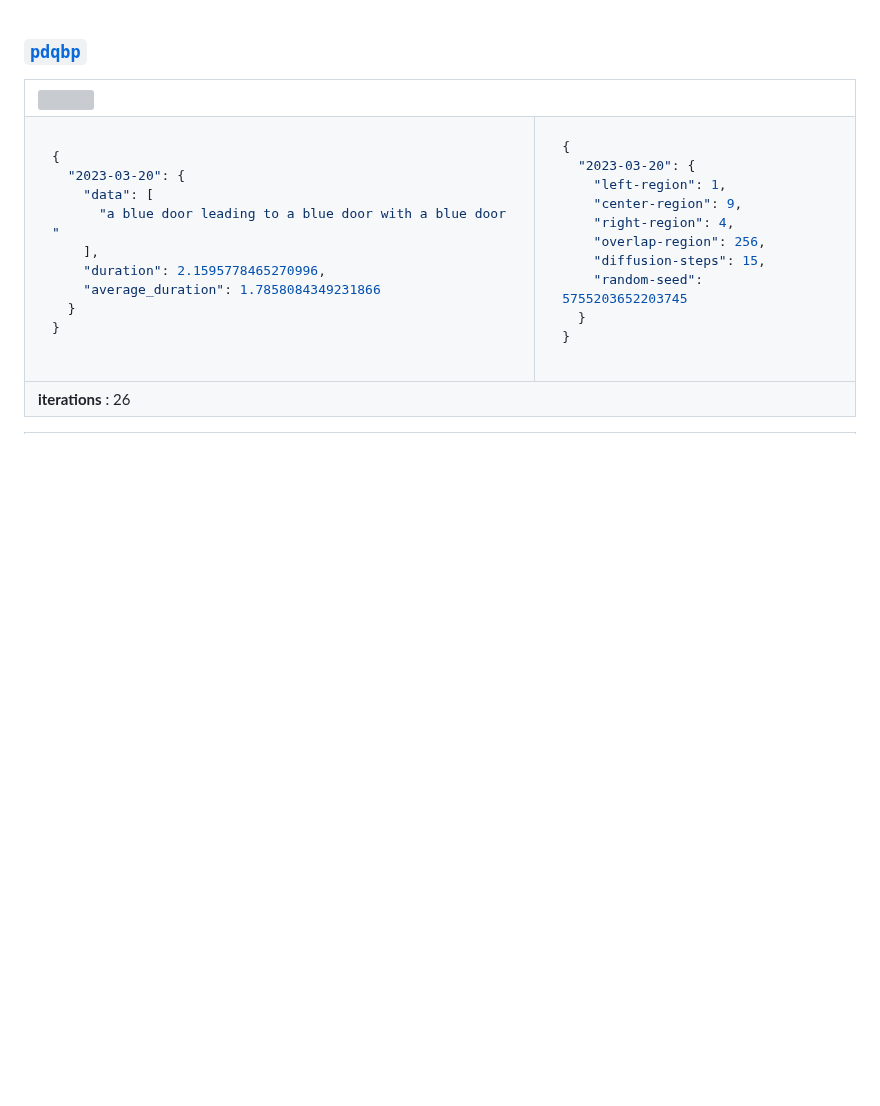
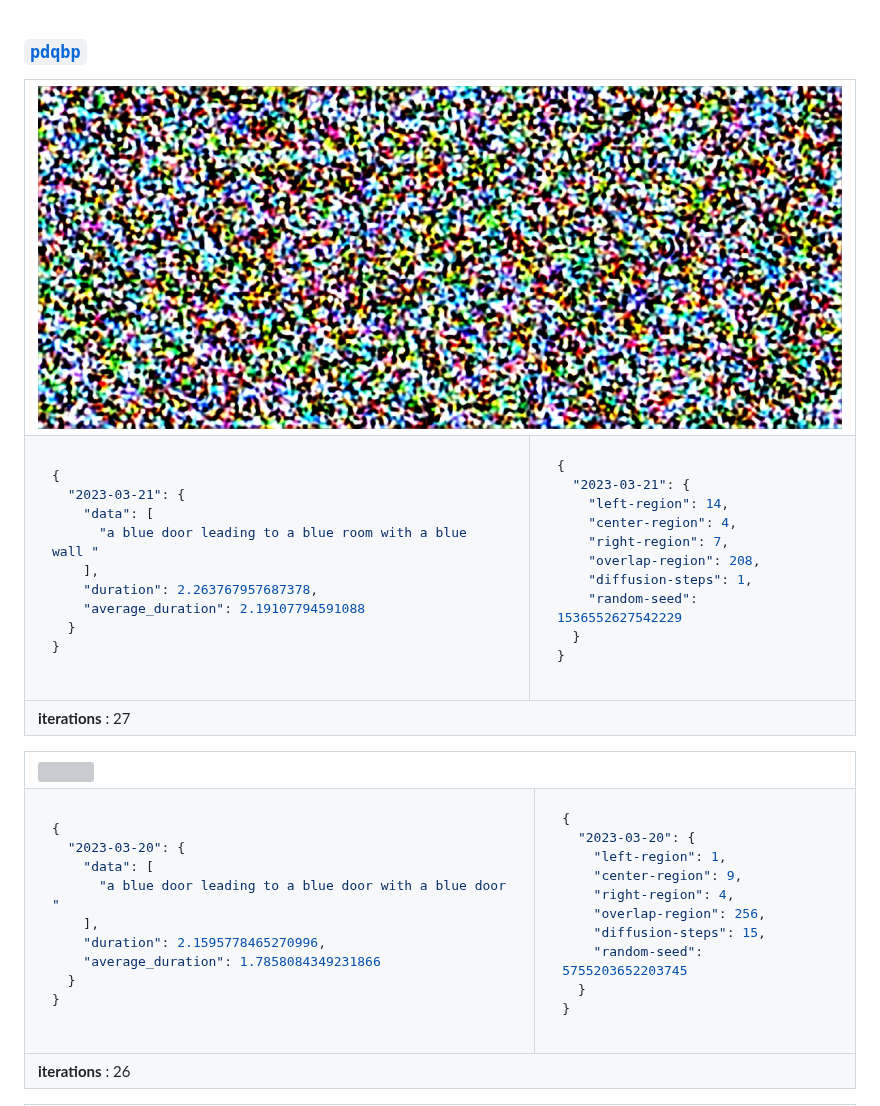
Before and after one commit to karnpapon/pdqbp, a Markdown page: README.md, the part around the change. Drawn GitHub-style; pictures changed too: output/2023-03-21_output.jpeg (added); blank space fills up the shorter version; grey boxes are pictures that could not be loaded.

Commit message:
Automated Change

````diff
--- a/README.md
+++ b/README.md
@@ -1,5 +1,33 @@
 ### [`pdqbp`](/about.md)
 
+<table><tr><td colspan="2"><img src="./output/2023-03-21_output.jpeg"></td></tr></tr><tr colspan="2"><tr></tr><td>
+
+```json
+{
+  "2023-03-21": {
+    "data": [
+      "a blue door leading to a blue room with a blue wall "
+    ],
+    "duration": 2.263767957687378,
+    "average_duration": 2.19107794591088
+  }
+}
+```
+</td><td>
+
+```json
+{
+  "2023-03-21": {
+    "left-region": 14,
+    "center-region": 4,
+    "right-region": 7,
+    "overlap-region": 208,
+    "diffusion-steps": 1,
+    "random-seed": 1536552627542229
+  }
+}
+```
+</td></tr><tr colspan="2"></tr></tr><td colspan="2"><b>iterations</b> : 27</td></table>
 <table><tr><td colspan="2"><img src="./output/2023-03-20_output.jpeg"></td></tr></tr><tr colspan="2"><tr></tr><td>
 
 ```json
````
Also changed, not shown: logs-img-to-text.md (+3 -0 lines), logs-text-to-img.md (+3 -0 lines).
